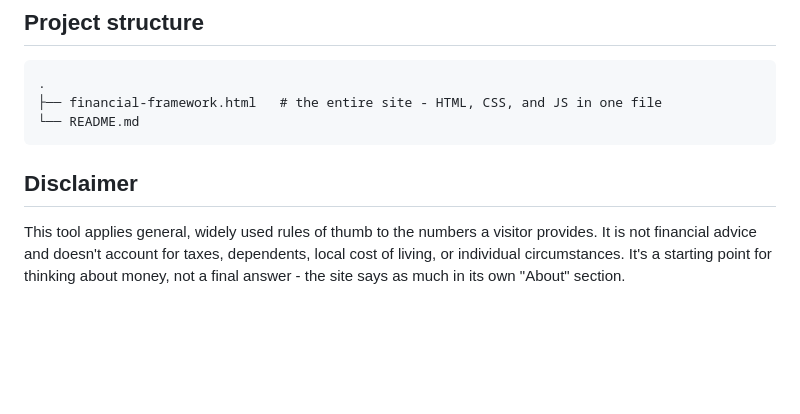
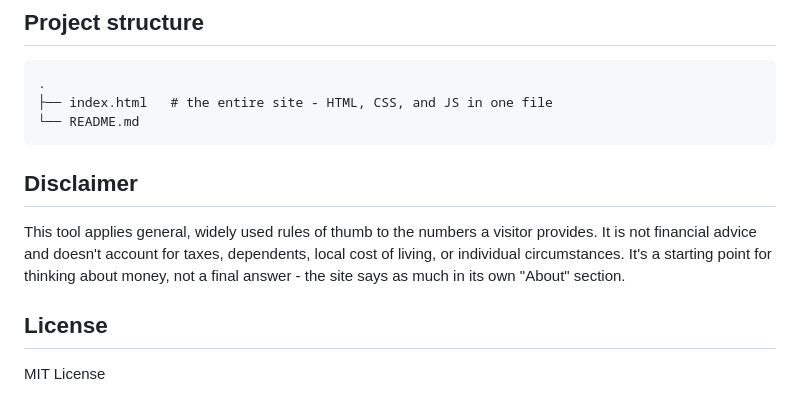
Before and after one commit to LeonardKachi/Finance-management-, a Markdown page: README.md, the part around the change. Rendered like a GitHub page; blank space fills up the shorter version.

Commit message:
Replace financial-framework.html with index.html
Updated project structure to replace 'financial-framework.html' with 'index.html' and added a license section.

````diff
--- a/README.md
+++ b/README.md
@@ -43,10 +43,13 @@ This is a single static HTML file with no build step and no dependencies beyond
 
 ```
 .
-├── financial-framework.html   # the entire site - HTML, CSS, and JS in one file
+├── index.html   # the entire site - HTML, CSS, and JS in one file
 └── README.md
 ```
 
 ## Disclaimer
 
 This tool applies general, widely used rules of thumb to the numbers a visitor provides. It is not financial advice and doesn't account for taxes, dependents, local cost of living, or individual circumstances. It's a starting point for thinking about money, not a final answer - the site says as much in its own "About" section.
+
+## License
+MIT License
````
